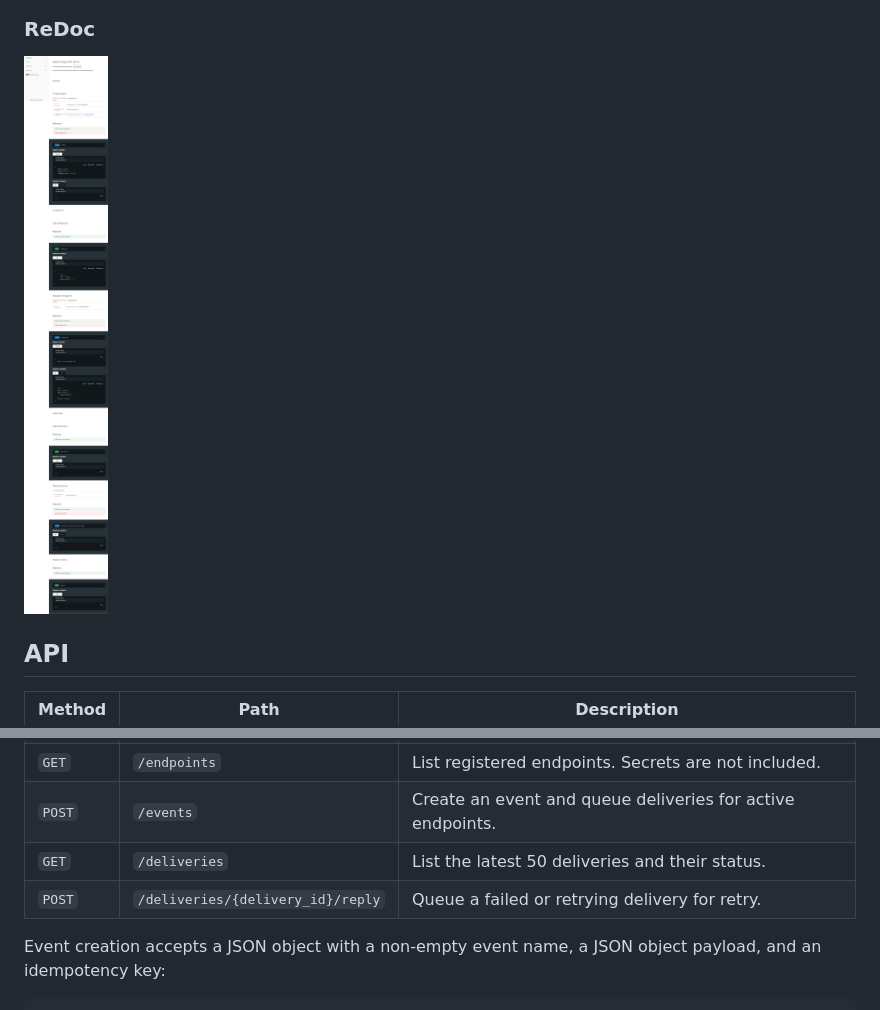
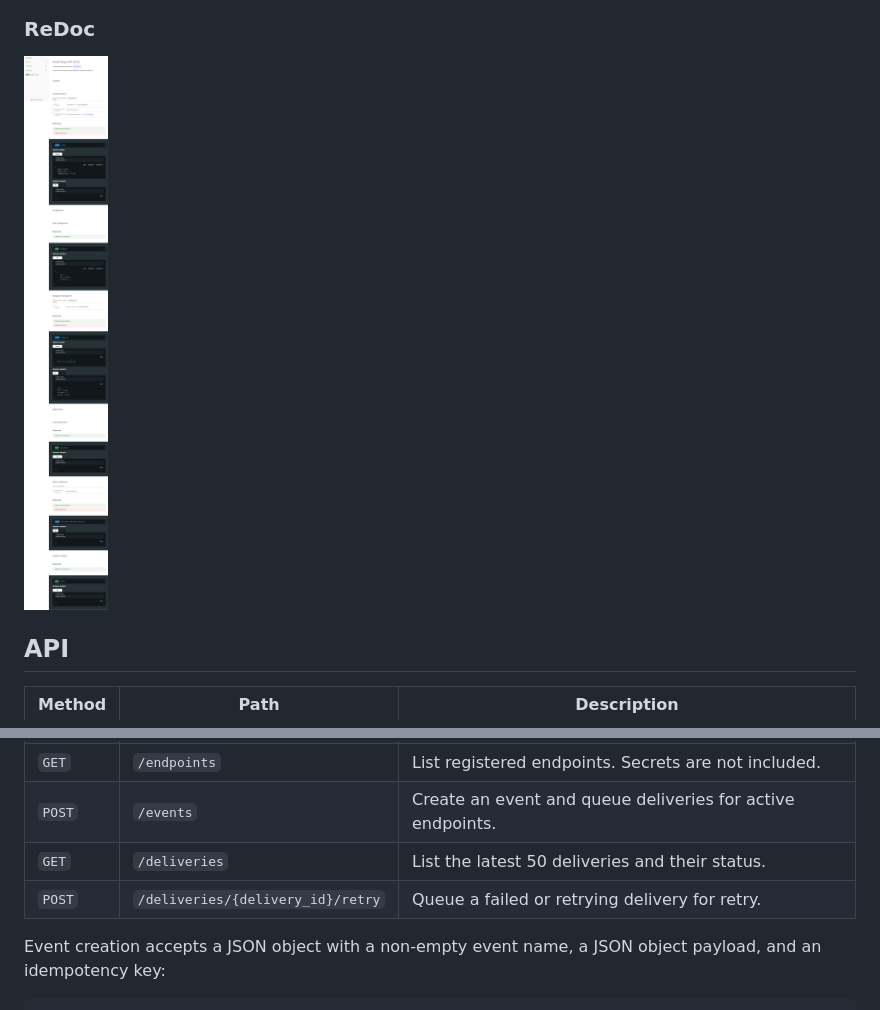
Before and after one commit to zm8011190-cell/HOok_ForGE, a Markdown page: README.md, 2 parts joined by grey strips. Rendered like a GitHub page; pictures changed too: docs/screenshots/openapi-redoc.png.

Commit message:
fixed some bugs: endpoint response now include is_active , renamed the retry enpoint ,added tests for dashboard html

```diff
--- a/README.md
+++ b/README.md
@@ -31,7 +31,7 @@ The dashboard shows API health, endpoint and delivery activity, and includes for
 | `GET` | `/endpoints` | List registered endpoints. Secrets are not included. |
 | `POST` | `/events` | Create an event and queue deliveries for active endpoints. |
 | `GET` | `/deliveries` | List the latest 50 deliveries and their status. |
-| `POST` | `/deliveries/{delivery_id}/reply` | Queue a failed or retrying delivery for retry. |
+| `POST` | `/deliveries/{delivery_id}/retry` | Queue a failed or retrying delivery for retry. |
 
 Event creation accepts a JSON object with a non-empty event name, a JSON object payload, and an idempotency key:
 
```
Also changed, not shown: docs/screenshots/openapi-swagger.png, 6 other files.
